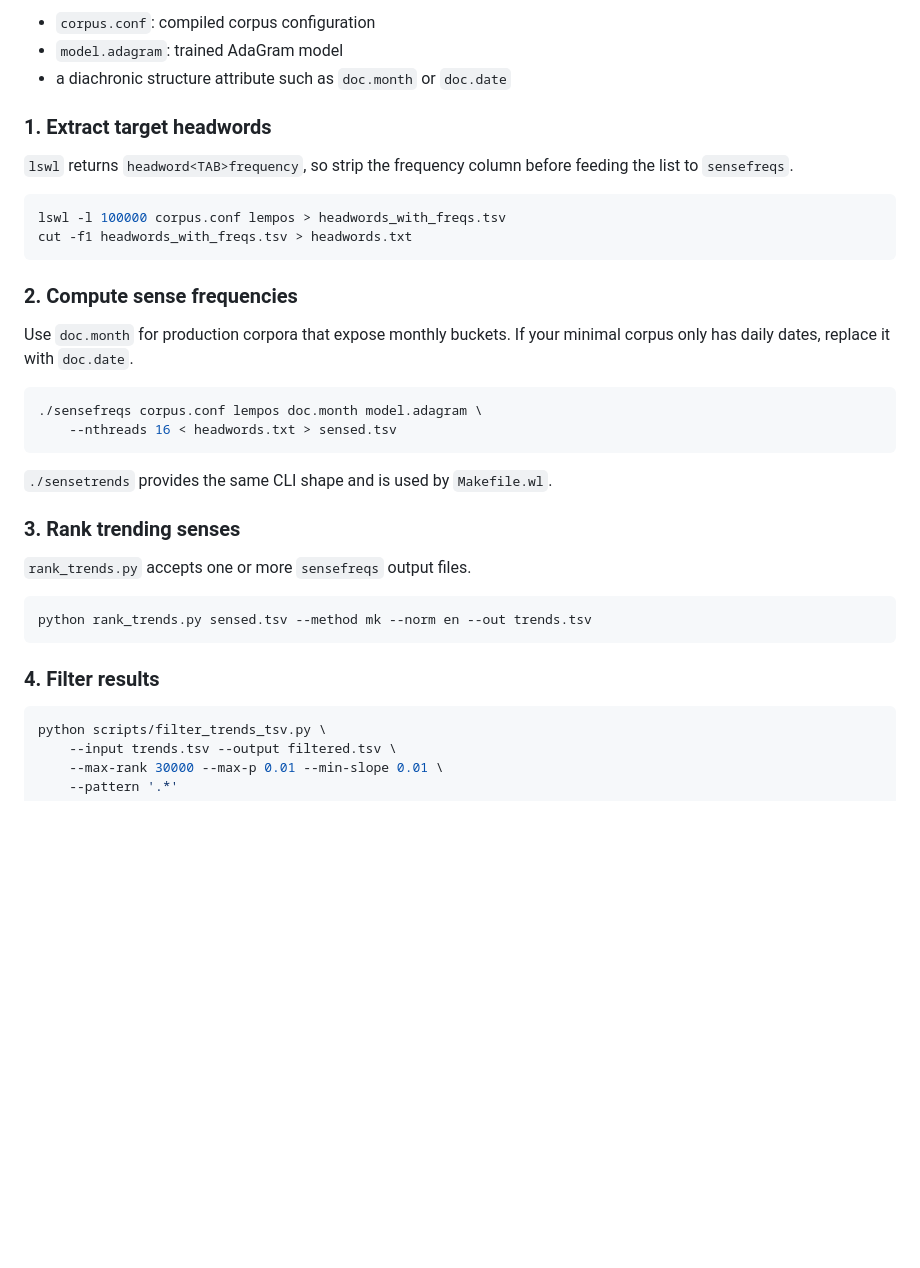
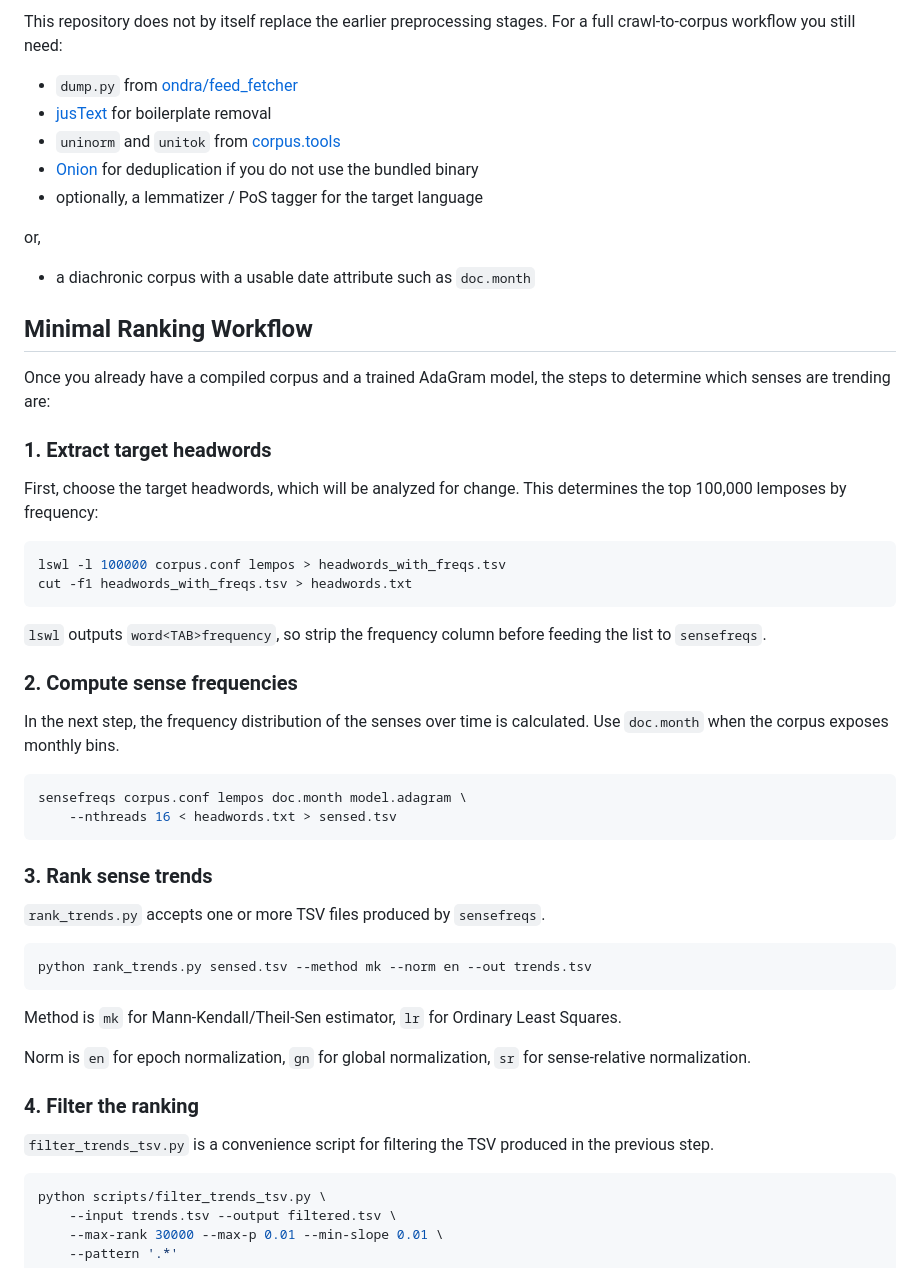
Before and after one commit to ondra/sensetrends, a Markdown page: README.md, the part around one of its changes. GitHub-like rendering; blank space fills up the shorter version.

````diff
--- a/README.md
+++ b/README.md
@@ -58,39 +62,57 @@ The examples below assume you already have:
 
-- `corpus.conf`: compiled corpus configuration
-- `model.adagram`: trained AdaGram model
-- a diachronic structure attribute such as `doc.month` or `doc.date`
+This repository does not by itself replace the earlier preprocessing stages. For a full crawl-to-corpus workflow you still need:
+
+- `dump.py` from [ondra/feed_fetcher](https://github.com/ondra/feed_fetcher)
+- [jusText](https://corpus.tools/) for boilerplate removal
+- `uninorm` and `unitok` from [corpus.tools](https://corpus.tools/)
+- [Onion](https://corpus.tools/) for deduplication if you do not use the
+  bundled binary
+- optionally, a lemmatizer / PoS tagger for the target language
+
+or,
+
+- a diachronic corpus with a usable date attribute such as `doc.month`
+
+## Minimal Ranking Workflow
+
+Once you already have a compiled corpus and a trained AdaGram model, the steps to determine which senses are trending are:
 
 ### 1. Extract target headwords
 
-`lswl` returns `headword<TAB>frequency`, so strip the frequency column before
-feeding the list to `sensefreqs`.
+First, choose the target headwords, which will be analyzed for change. This determines the top 100,000 lemposes by frequency:
 
 ```bash
 lswl -l 100000 corpus.conf lempos > headwords_with_freqs.tsv
 cut -f1 headwords_with_freqs.tsv > headwords.txt
 ```
 
+`lswl` outputs `word<TAB>frequency`, so strip the frequency column before
+feeding the list to `sensefreqs`.
+
 ### 2. Compute sense frequencies
 
-Use `doc.month` for production corpora that expose monthly buckets. If your
-minimal corpus only has daily dates, replace it with `doc.date`.
+In the next step, the frequency distribution of the senses over time is calculated. Use `doc.month` when the corpus exposes monthly bins.
 
 ```bash
-./sensefreqs corpus.conf lempos doc.month model.adagram \
+sensefreqs corpus.conf lempos doc.month model.adagram \
     --nthreads 16 < headwords.txt > sensed.tsv
 ```
 
-`./sensetrends` provides the same CLI shape and is used by `Makefile.wl`.
+### 3. Rank sense trends
 
-### 3. Rank trending senses
-
-`rank_trends.py` accepts one or more `sensefreqs` output files.
+`rank_trends.py` accepts one or more TSV files produced by `sensefreqs`.
 
 ```bash
 python rank_trends.py sensed.tsv --method mk --norm en --out trends.tsv
 ```
 
-### 4. Filter results
+Method is `mk` for Mann-Kendall/Theil-Sen estimator, `lr` for Ordinary Least Squares.
+
+Norm is `en` for epoch normalization, `gn` for global normalization, `sr` for sense-relative normalization.
+
+### 4. Filter the ranking
+
+`filter_trends_tsv.py` is a convenience script for filtering the TSV produced in the previous step.
 
 ```bash
 python scripts/filter_trends_tsv.py \
````
Also changed, not shown: other parts of README.md (+46 -35 lines), EXAMPLE.md (+205 -296 lines).
